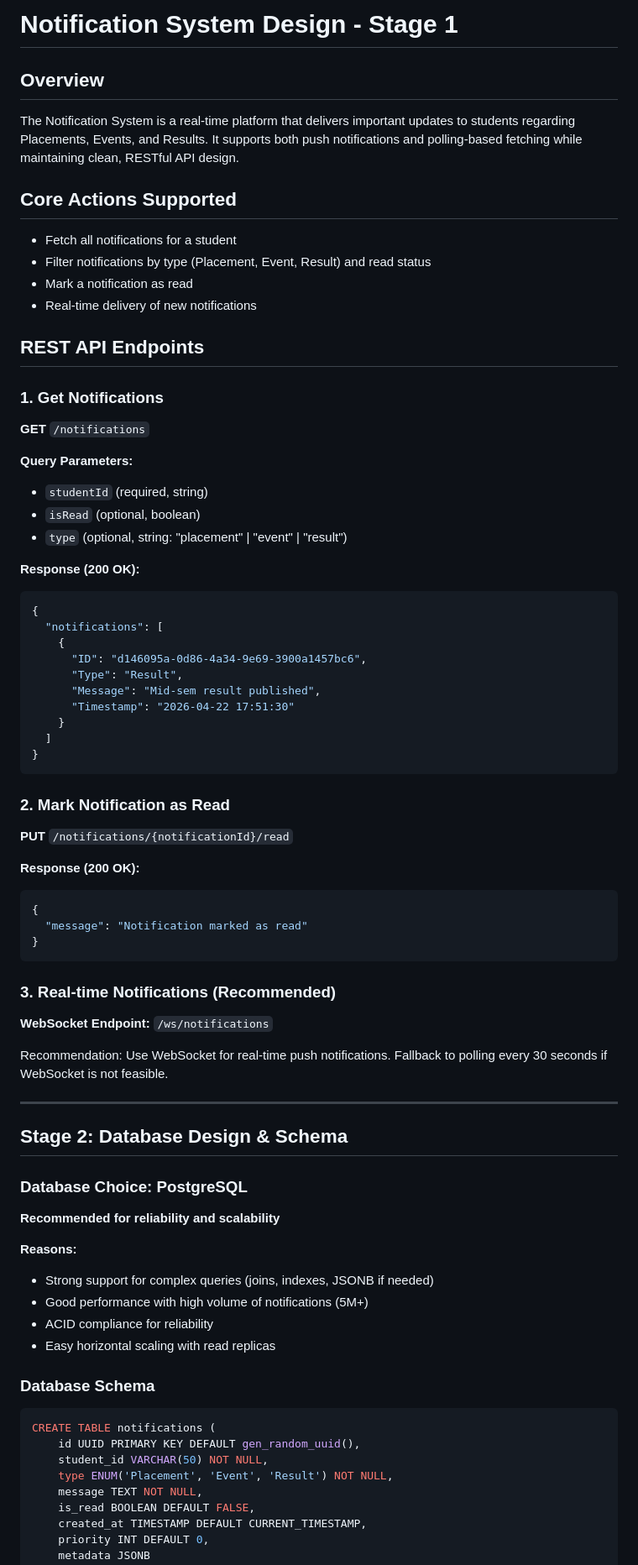
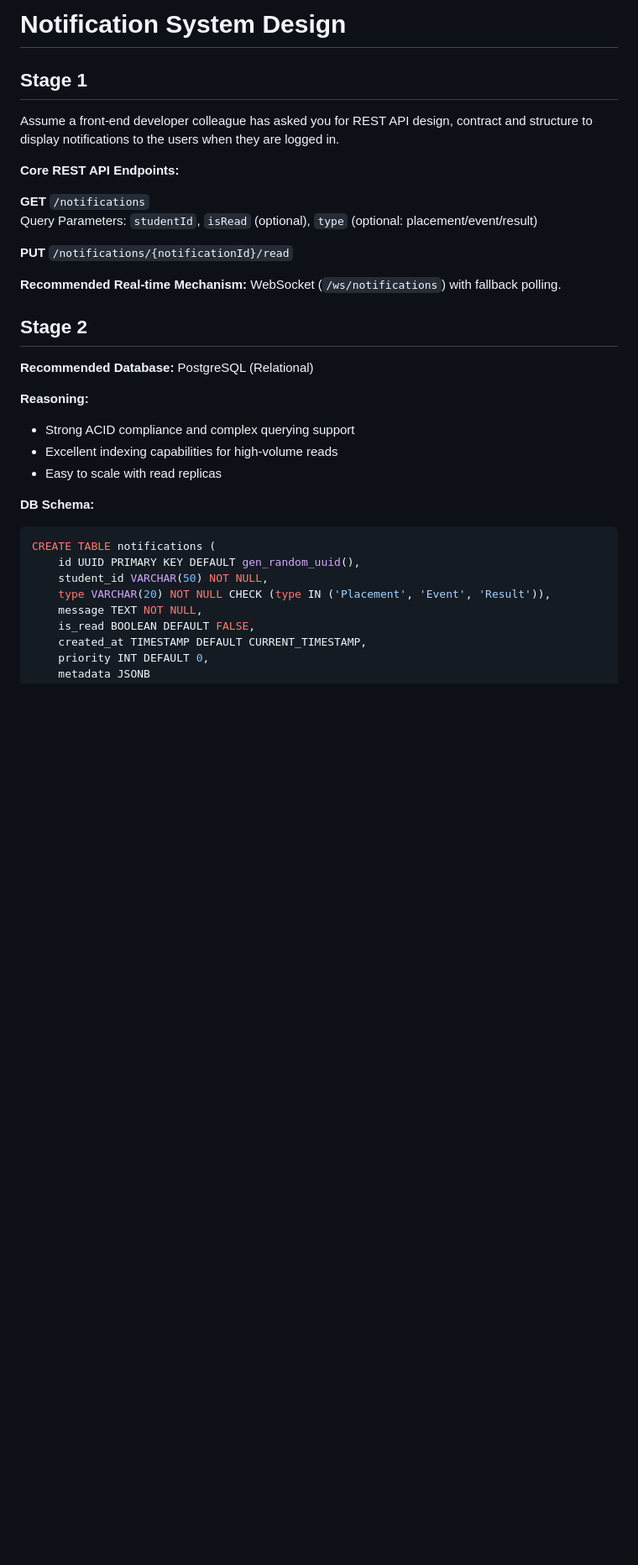
Before and after one commit to YoungDevil7/RA2311051010041, a Markdown page: notification_system_design.md, the part around one of its changes. Shown at 84% size. Drawn GitHub-style; blank space fills up the shorter version.

Commit message:
Update notification_system_design.md with clean, concise version

````diff
--- a/notification_system_design.md
+++ b/notification_system_design.md
@@ -1,73 +1,34 @@
-# Notification System Design - Stage 1
+# Notification System Design
 
-## Overview
-The Notification System is a real-time platform that delivers important updates to students regarding Placements, Events, and Results. It supports both push notifications and polling-based fetching while maintaining clean, RESTful API design.
+## Stage 1
 
-## Core Actions Supported
-- Fetch all notifications for a student
-- Filter notifications by type (Placement, Event, Result) and read status
-- Mark a notification as read
-- Real-time delivery of new notifications
+Assume a front-end developer colleague has asked you for REST API design, contract and structure to display notifications to the users when they are logged in.
 
-## REST API Endpoints
+**Core REST API Endpoints:**
 
-### 1. Get Notifications
 **GET** `/notifications`
+Query Parameters: `studentId`, `isRead` (optional), `type` (optional: placement/event/result)
 
-**Query Parameters:**
-- `studentId` (required, string)
-- `isRead` (optional, boolean)
-- `type` (optional, string: "placement" | "event" | "result")
-
-**Response (200 OK):**
-```json
-{
-  "notifications": [
-    {
-      "ID": "d146095a-0d86-4a34-9e69-3900a1457bc6",
-      "Type": "Result",
-      "Message": "Mid-sem result published",
-      "Timestamp": "2026-04-22 17:51:30"
-    }
-  ]
-}
-```
-
-### 2. Mark Notification as Read
 **PUT** `/notifications/{notificationId}/read`
 
-**Response (200 OK):**
-```json
-{
-  "message": "Notification marked as read"
-}
-```
+**Recommended Real-time Mechanism:** WebSocket (`/ws/notifications`) with fallback polling.
 
-### 3. Real-time Notifications (Recommended)
-**WebSocket Endpoint:** `/ws/notifications`
+## Stage 2
 
-Recommendation: Use WebSocket for real-time push notifications. Fallback to polling every 30 seconds if WebSocket is not feasible.
+**Recommended Database:** PostgreSQL (Relational)
 
----
+**Reasoning:**
+- Strong ACID compliance and complex querying support
+- Excellent indexing capabilities for high-volume reads
+- Easy to scale with read replicas
 
-## Stage 2: Database Design & Schema
-
-### Database Choice: PostgreSQL
-**Recommended for reliability and scalability**
-
-**Reasons:**
-- Strong support for complex queries (joins, indexes, JSONB if needed)
-- Good performance with high volume of notifications (5M+)
-- ACID compliance for reliability
-- Easy horizontal scaling with read replicas
-
-### Database Schema
+**DB Schema:**
 
 ```sql
 CREATE TABLE notifications (
     id UUID PRIMARY KEY DEFAULT gen_random_uuid(),
     student_id VARCHAR(50) NOT NULL,
-    type ENUM('Placement', 'Event', 'Result') NOT NULL,
+    type VARCHAR(20) NOT NULL CHECK (type IN ('Placement', 'Event', 'Result')),
     message TEXT NOT NULL,
     is_read BOOLEAN DEFAULT FALSE,
     created_at TIMESTAMP DEFAULT CURRENT_TIMESTAMP,
````
Also changed, not shown: other parts of notification_system_design.md (+19 -114 lines).
